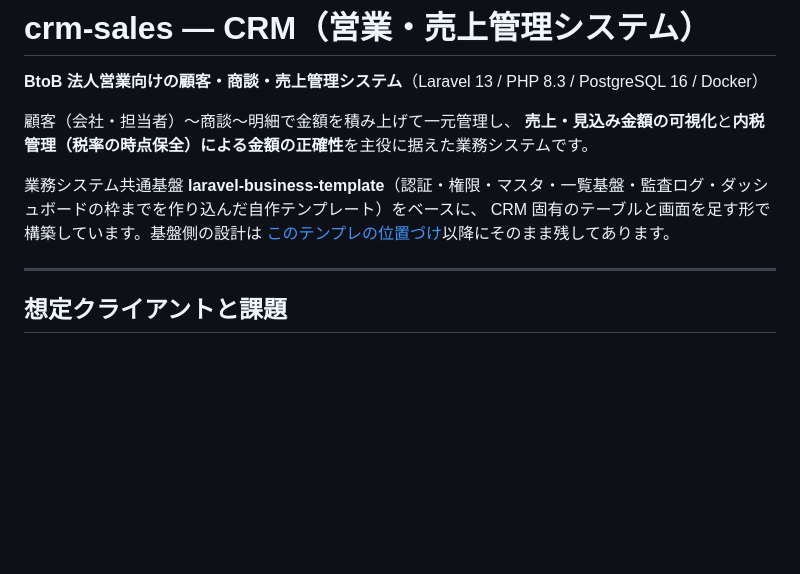
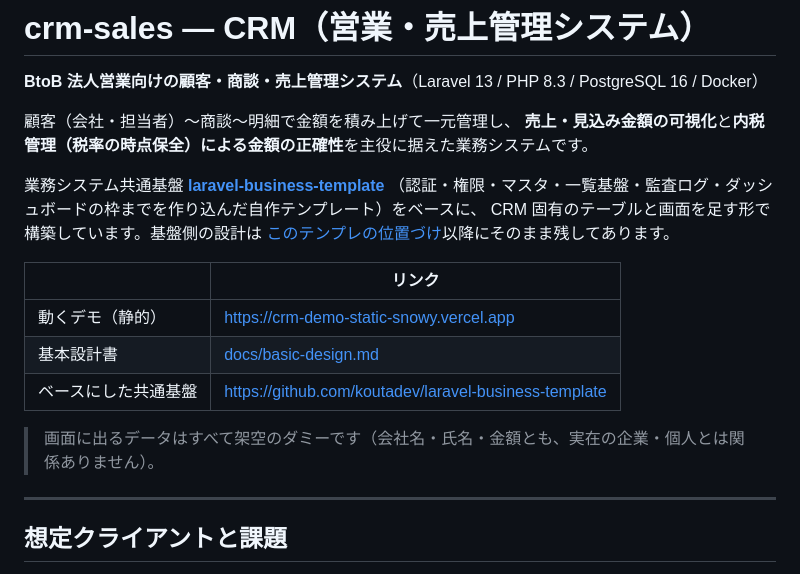
Before and after one commit to koutadev/crm-sales, a Markdown page: README.md, the part around the change. Drawn GitHub-style; blank space fills up the shorter version.

Commit message:
docs: 共通基盤・デモ・設計書へのリンクを README の冒頭に置く
Co-Authored-By: Claude Opus 5 (1M context) <noreply@anthropic.com>
Claude-Session: https://claude.ai/code/session_0155oQNjURWj3iLkK69nTLwn

```diff
--- a/README.md
+++ b/README.md
@@ -5,9 +5,18 @@
 顧客（会社・担当者）〜商談〜明細で金額を積み上げて一元管理し、
 **売上・見込み金額の可視化**と**内税管理（税率の時点保全）による金額の正確性**を主役に据えた業務システムです。
 
-業務システム共通基盤 **laravel-business-template**（認証・権限・マスタ・一覧基盤・監査ログ・ダッシュボードの枠までを作り込んだ自作テンプレート）をベースに、
+業務システム共通基盤 **[laravel-business-template](https://github.com/koutadev/laravel-business-template)**
+（認証・権限・マスタ・一覧基盤・監査ログ・ダッシュボードの枠までを作り込んだ自作テンプレート）をベースに、
 CRM 固有のテーブルと画面を足す形で構築しています。基盤側の設計は
 [このテンプレの位置づけ](#このテンプレの位置づけ)以降にそのまま残してあります。
+
+| | リンク |
+| --- | --- |
+| 動くデモ（静的） | https://crm-demo-static-snowy.vercel.app |
+| 基本設計書 | [docs/basic-design.md](docs/basic-design.md) |
+| ベースにした共通基盤 | https://github.com/koutadev/laravel-business-template |
+
+> 画面に出るデータはすべて架空のダミーです（会社名・氏名・金額とも、実在の企業・個人とは関係ありません）。
 
 ---
 
```
